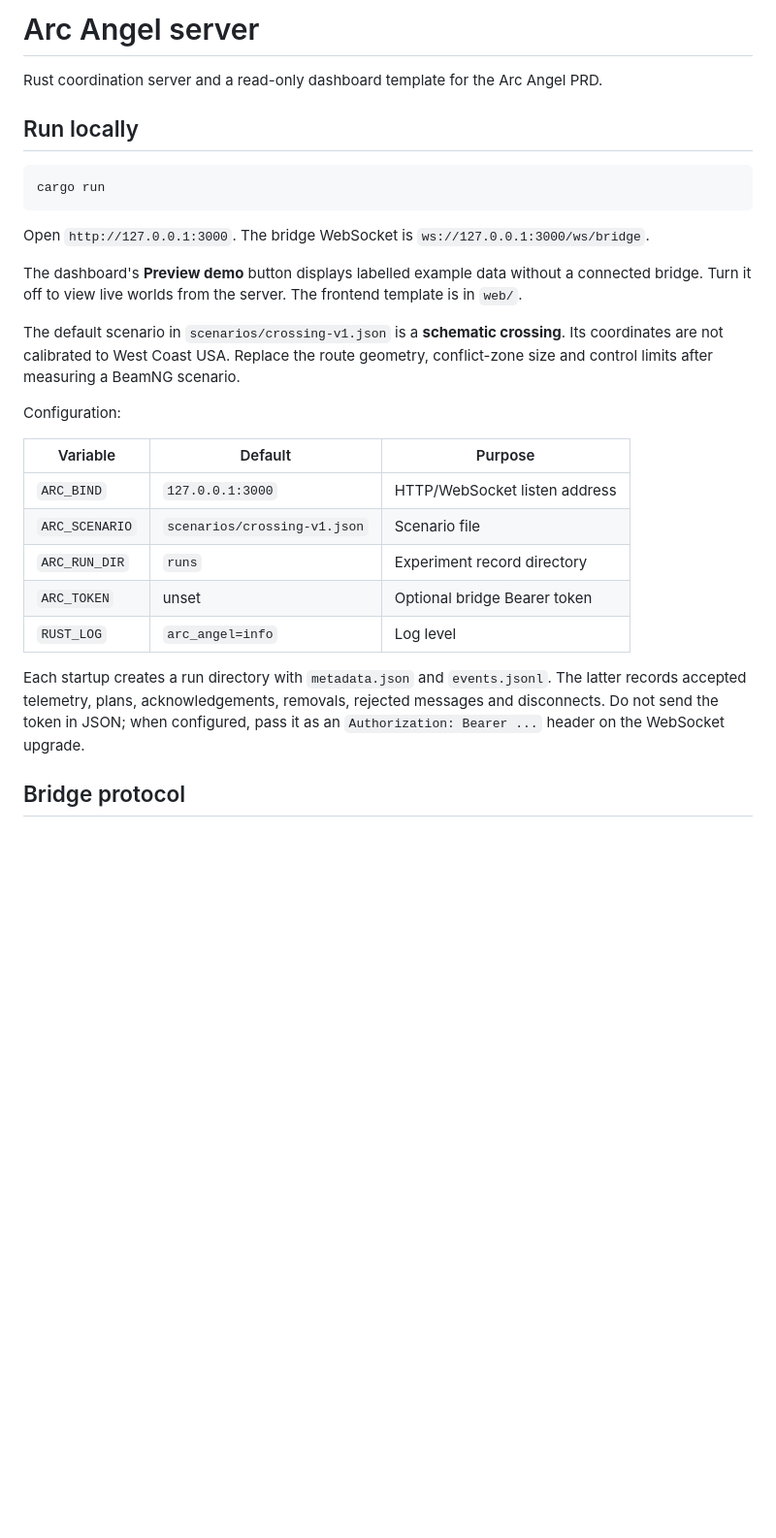
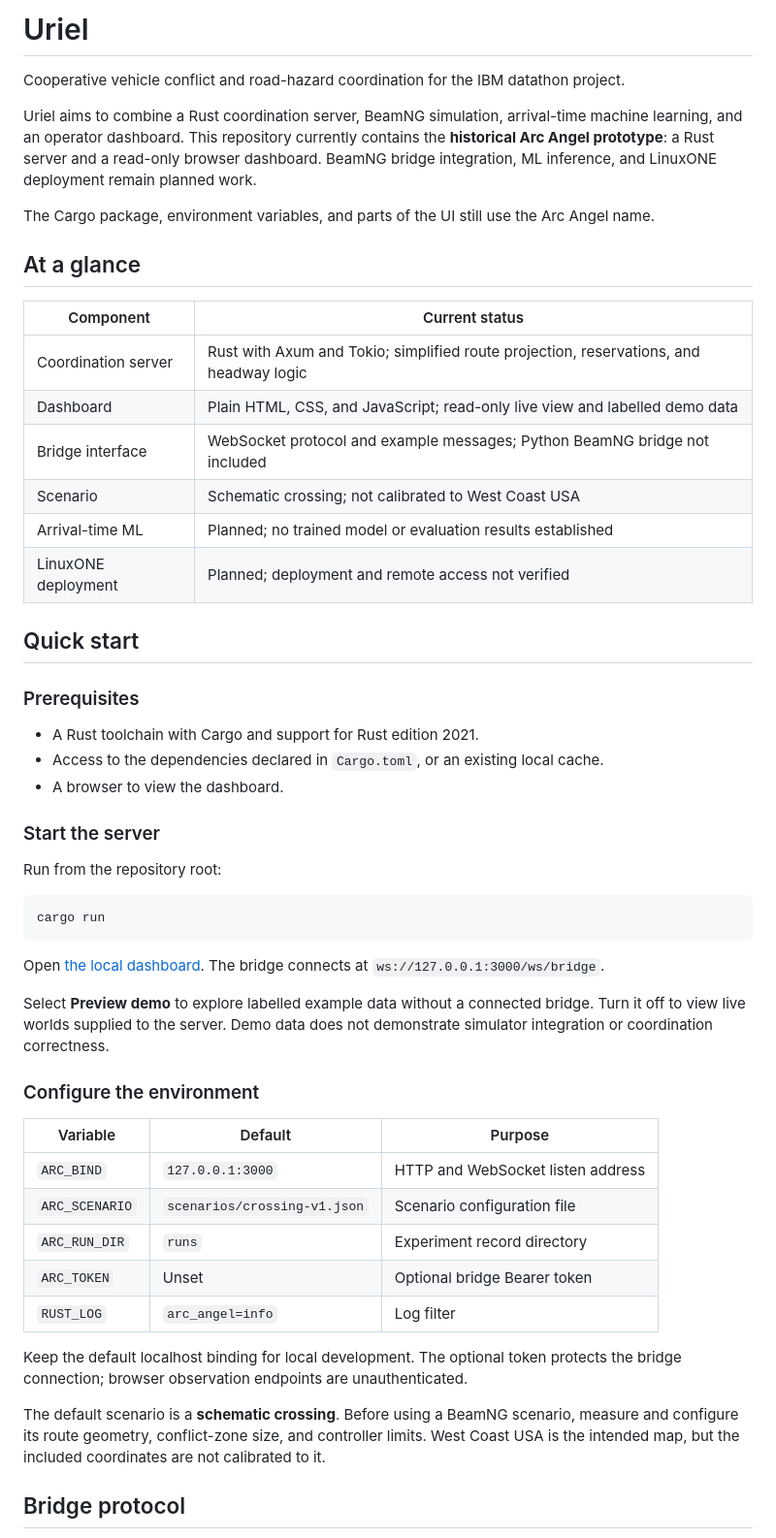
Before and after one commit to vinnavannewton/uriel, a Markdown page: README.md, the part around the change. Shown at 97% size. Drawn GitHub-style; blank space fills up the shorter version.

````diff
--- a/README.md
+++ b/README.md
@@ -1,30 +1,55 @@
-# Arc Angel server
+# Uriel
 
-Rust coordination server and a read-only dashboard template for the Arc Angel PRD.
+Cooperative vehicle conflict and road-hazard coordination for the IBM datathon project.
 
-## Run locally
+Uriel aims to combine a Rust coordination server, BeamNG simulation, arrival-time machine learning, and an operator dashboard. This repository currently contains the **historical Arc Angel prototype**: a Rust server and a read-only browser dashboard. BeamNG bridge integration, ML inference, and LinuxONE deployment remain planned work.
+
+The Cargo package, environment variables, and parts of the UI still use the Arc Angel name.
+
+## At a glance
+
+| Component | Current status |
+| --- | --- |
+| Coordination server | Rust with Axum and Tokio; simplified route projection, reservations, and headway logic |
+| Dashboard | Plain HTML, CSS, and JavaScript; read-only live view and labelled demo data |
+| Bridge interface | WebSocket protocol and example messages; Python BeamNG bridge not included |
+| Scenario | Schematic crossing; not calibrated to West Coast USA |
+| Arrival-time ML | Planned; no trained model or evaluation results established |
+| LinuxONE deployment | Planned; deployment and remote access not verified |
+
+## Quick start
+
+### Prerequisites
+
+- A Rust toolchain with Cargo and support for Rust edition 2021.
+- Access to the dependencies declared in `Cargo.toml`, or an existing local cache.
+- A browser to view the dashboard.
+
+### Start the server
+
+Run from the repository root:
 
 ```sh
 cargo run
 ```
 
-Open `http://127.0.0.1:3000`. The bridge WebSocket is `ws://127.0.0.1:3000/ws/bridge`.
+Open [the local dashboard](http://127.0.0.1:3000). The bridge connects at `ws://127.0.0.1:3000/ws/bridge`.
 
-The dashboard's **Preview demo** button displays labelled example data without a connected bridge. Turn it off to view live worlds from the server. The frontend template is in `web/`.
+Select **Preview demo** to explore labelled example data without a connected bridge. Turn it off to view live worlds supplied to the server. Demo data does not demonstrate simulator integration or coordination correctness.
 
-The default scenario in `scenarios/crossing-v1.json` is a **schematic crossing**. Its coordinates are not calibrated to West Coast USA. Replace the route geometry, conflict-zone size and control limits after measuring a BeamNG scenario.
-
-Configuration:
+### Configure the environment
 
 | Variable | Default | Purpose |
-|---|---|---|
-| `ARC_BIND` | `127.0.0.1:3000` | HTTP/WebSocket listen address |
-| `ARC_SCENARIO` | `scenarios/crossing-v1.json` | Scenario file |
+| --- | --- | --- |
+| `ARC_BIND` | `127.0.0.1:3000` | HTTP and WebSocket listen address |
+| `ARC_SCENARIO` | `scenarios/crossing-v1.json` | Scenario configuration file |
 | `ARC_RUN_DIR` | `runs` | Experiment record directory |
-| `ARC_TOKEN` | unset | Optional bridge Bearer token |
-| `RUST_LOG` | `arc_angel=info` | Log level |
+| `ARC_TOKEN` | Unset | Optional bridge Bearer token |
+| `RUST_LOG` | `arc_angel=info` | Log filter |
 
-Each startup creates a run directory with `metadata.json` and `events.jsonl`. The latter records accepted telemetry, plans, acknowledgements, removals, rejected messages and disconnects. Do not send the token in JSON; when configured, pass it as an `Authorization: Bearer ...` header on the WebSocket upgrade.
+Keep the default localhost binding for local development. The optional token protects the bridge connection; browser observation endpoints are unauthenticated.
+
+The default scenario is a **schematic crossing**. Before using a BeamNG scenario, measure and configure its route geometry, conflict-zone size, and controller limits. West Coast USA is the intended map, but the included coordinates are not calibrated to it.
 
 ## Bridge protocol
 
````
Also changed, not shown: 2 other files.
